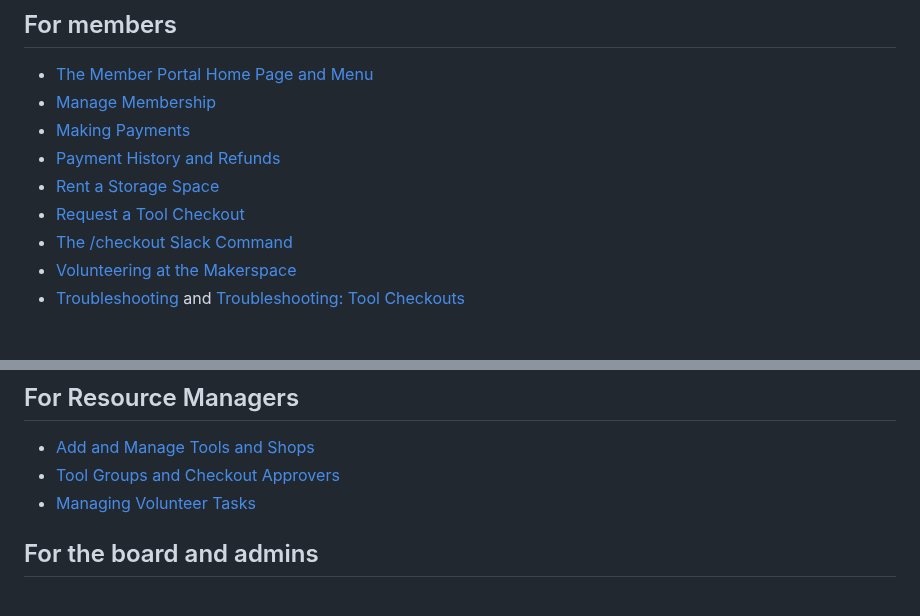
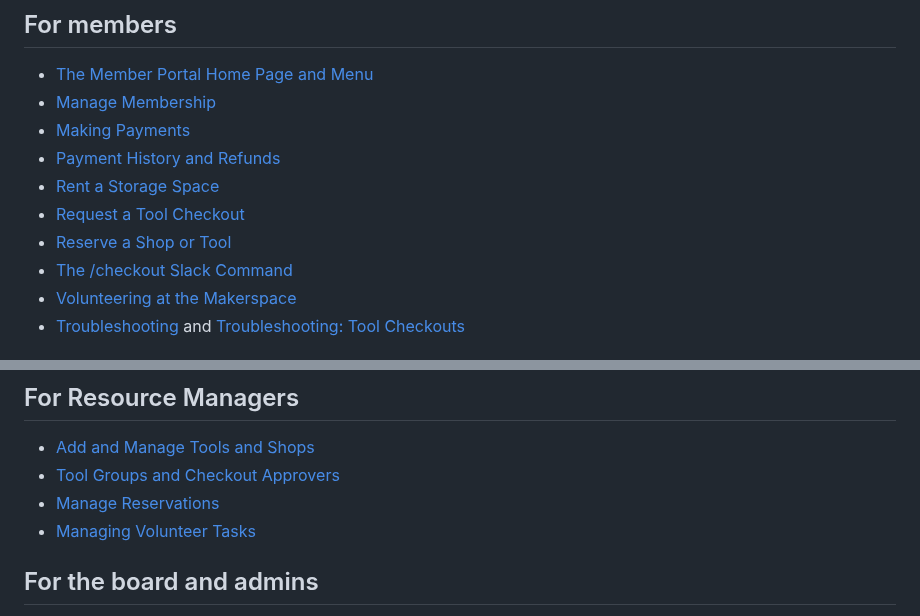
Before and after one commit to ManchesterMakerspace/WikiPages, a Markdown page: digital-makerspace.md, 2 parts joined by grey strips. GitHub-like rendering.

```diff
--- a/digital-makerspace.md
+++ b/digital-makerspace.md
@@ -26,6 +26,7 @@ How-to articles for the member portal at members.manchestermakerspace.org, organ
 - [Payment History and Refunds](/digital-makerspace/refunds)
 - [Rent a Storage Space](/digital-makerspace/members/rent-a-space)
 - [Request a Tool Checkout](/digital-makerspace/members/request-a-checkout)
+- [Reserve a Shop or Tool](/digital-makerspace/members/reserve-a-shop-or-tool)
 - [The /checkout Slack Command](/digital-makerspace/slack/checkout-command)
 - [Volunteering at the Makerspace](/volunteer-credit)
 - [Troubleshooting](/digital-makerspace/troubleshooting) and [Troubleshooting: Tool Checkouts](/digital-makerspace/troubleshooting/checkouts)
@@ -40,6 +41,7 @@ How-to articles for the member portal at members.manchestermakerspace.org, organ
 
 - [Add and Manage Tools and Shops](/digital-makerspace/resource-managers/tools-and-shops)
 - [Tool Groups and Checkout Approvers](/digital-makerspace/resource-managers/tool-groups-and-approvers)
+- [Manage Reservations](/digital-makerspace/resource-managers/reservations)
 - [Managing Volunteer Tasks](/volunteer-credit/management)
 
 ## For the board and admins
```
Also changed, not shown: digital-makerspace/members/reserve-a-shop-or-tool.md (added, +101 -0 lines), digital-makerspace/resource-managers/reservations.md (added, +92 -0 lines), home.md (+2 -0 lines), images/reservations/manager-blackouts.png (added), images/reservations/manager-queue.png (added), images/reservations/manager-shop-settings.png (added), images/reservations/member-my-reservations.png (added), images/reservations/member-new-reservation.png (added), images/reservations/member-pending-banner.png (added), 1 other file.
